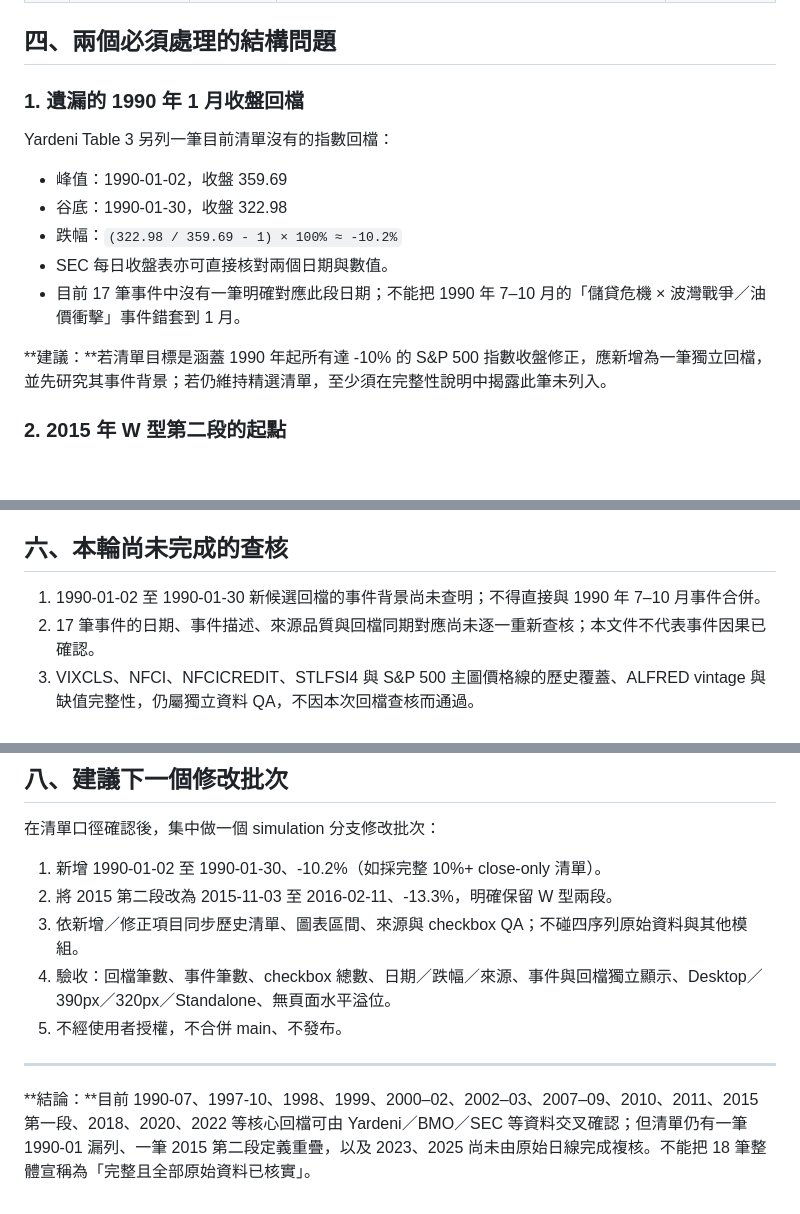
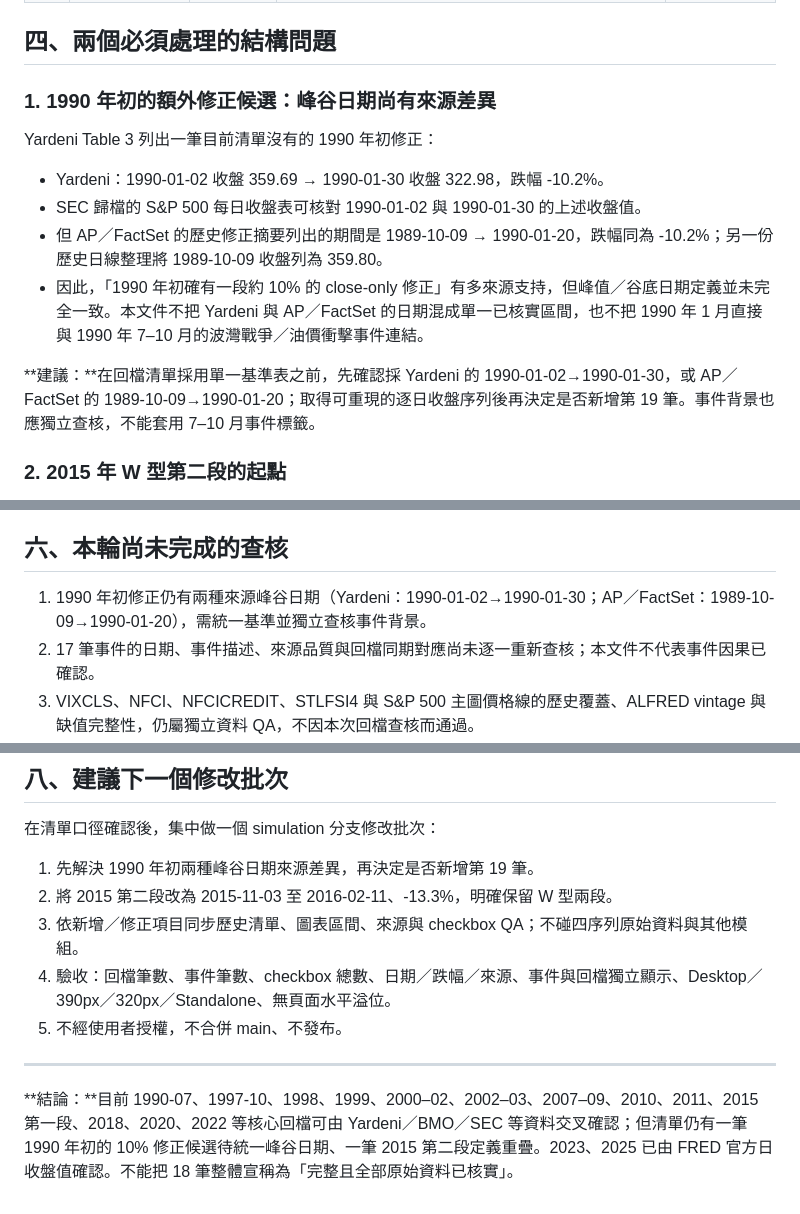
Before and after one commit to lion-invlab/lion-invlab.github.io, a Markdown page: research/tac-chart3/drawdown-verification-2026-11-13.md, 3 parts joined by grey strips. Rendered like a GitHub page; blank space fills up the shorter version.

Commit message:
docs(chart3): qualify conflicting early 1990 drawdown dates

```diff
--- a/research/tac-chart3/drawdown-verification-2026-11-13.md
+++ b/research/tac-chart3/drawdown-verification-2026-11-13.md
@@ -84,17 +84,16 @@
 
 ## 四、兩個必須處理的結構問題
 
-### 1. 遺漏的 1990 年 1 月收盤回檔
+### 1. 1990 年初的額外修正候選：峰谷日期尚有來源差異
 
-Yardeni Table 3 另列一筆目前清單沒有的指數回檔：
+Yardeni Table 3 列出一筆目前清單沒有的 1990 年初修正：
 
-- 峰值：1990-01-02，收盤 359.69
-- 谷底：1990-01-30，收盤 322.98
-- 跌幅：`(322.98 / 359.69 - 1) × 100% ≈ -10.2%`
-- SEC 每日收盤表亦可直接核對兩個日期與數值。
-- 目前 17 筆事件中沒有一筆明確對應此段日期；不能把 1990 年 7–10 月的「儲貸危機 × 波灣戰爭／油價衝擊」事件錯套到 1 月。
+- Yardeni：1990-01-02 收盤 359.69 → 1990-01-30 收盤 322.98，跌幅 -10.2%。
+- SEC 歸檔的 S&P 500 每日收盤表可核對 1990-01-02 與 1990-01-30 的上述收盤值。
+- 但 AP／FactSet 的歷史修正摘要列出的期間是 1989-10-09 → 1990-01-20，跌幅同為 -10.2%；另一份歷史日線整理將 1989-10-09 收盤列為 359.80。
+- 因此，「1990 年初確有一段約 10% 的 close-only 修正」有多來源支持，但峰值／谷底日期定義並未完全一致。本文件不把 Yardeni 與 AP／FactSet 的日期混成單一已核實區間，也不把 1990 年 1 月直接與 1990 年 7–10 月的波灣戰爭／油價衝擊事件連結。
 
-**建議：**若清單目標是涵蓋 1990 年起所有達 -10% 的 S&P 500 指數收盤修正，應新增為一筆獨立回檔，並先研究其事件背景；若仍維持精選清單，至少須在完整性說明中揭露此筆未列入。
+**建議：**在回檔清單採用單一基準表之前，先確認採 Yardeni 的 1990-01-02→1990-01-30，或 AP／FactSet 的 1989-10-09→1990-01-20；取得可重現的逐日收盤序列後再決定是否新增第 19 筆。事件背景也應獨立查核，不能套用 7–10 月事件標籤。
 
 ### 2. 2015 年 W 型第二段的起點
 
@@ -120,7 +119,7 @@ Yardeni 的同一套收盤基準將第二段獨立回檔列為：
 
 ## 六、本輪尚未完成的查核
 
-1. 1990-01-02 至 1990-01-30 新候選回檔的事件背景尚未查明；不得直接與 1990 年 7–10 月事件合併。
+1. 1990 年初修正仍有兩種來源峰谷日期（Yardeni：1990-01-02→1990-01-30；AP／FactSet：1989-10-09→1990-01-20），需統一基準並獨立查核事件背景。
 2. 17 筆事件的日期、事件描述、來源品質與回檔同期對應尚未逐一重新查核；本文件不代表事件因果已確認。
 3. VIXCLS、NFCI、NFCICREDIT、STLFSI4 與 S&P 500 主圖價格線的歷史覆蓋、ALFRED vintage 與缺值完整性，仍屬獨立資料 QA，不因本次回檔查核而通過。
 
@@ -136,11 +135,11 @@ Yardeni 的同一套收盤基準將第二段獨立回檔列為：
 
 在清單口徑確認後，集中做一個 simulation 分支修改批次：
 
-1. 新增 1990-01-02 至 1990-01-30、-10.2%（如採完整 10%+ close-only 清單）。
+1. 先解決 1990 年初兩種峰谷日期來源差異，再決定是否新增第 19 筆。
 2. 將 2015 第二段改為 2015-11-03 至 2016-02-11、-13.3%，明確保留 W 型兩段。
 3. 依新增／修正項目同步歷史清單、圖表區間、來源與 checkbox QA；不碰四序列原始資料與其他模組。
 4. 驗收：回檔筆數、事件筆數、checkbox 總數、日期／跌幅／來源、事件與回檔獨立顯示、Desktop／390px／320px／Standalone、無頁面水平溢位。
 5. 不經使用者授權，不合併 main、不發布。
 
 ---
-**結論：**目前 1990-07、1997-10、1998、1999、2000–02、2002–03、2007–09、2010、2011、2015 第一段、2018、2020、2022 等核心回檔可由 Yardeni／BMO／SEC 等資料交叉確認；但清單仍有一筆 1990-01 漏列、一筆 2015 第二段定義重疊，以及 2023、2025 尚未由原始日線完成複核。不能把 18 筆整體宣稱為「完整且全部原始資料已核實」。
+**結論：**目前 1990-07、1997-10、1998、1999、2000–02、2002–03、2007–09、2010、2011、2015 第一段、2018、2020、2022 等核心回檔可由 Yardeni／BMO／SEC 等資料交叉確認；但清單仍有一筆 1990 年初的 10% 修正候選待統一峰谷日期、一筆 2015 第二段定義重疊。2023、2025 已由 FRED 官方日收盤值確認。不能把 18 筆整體宣稱為「完整且全部原始資料已核實」。
```
